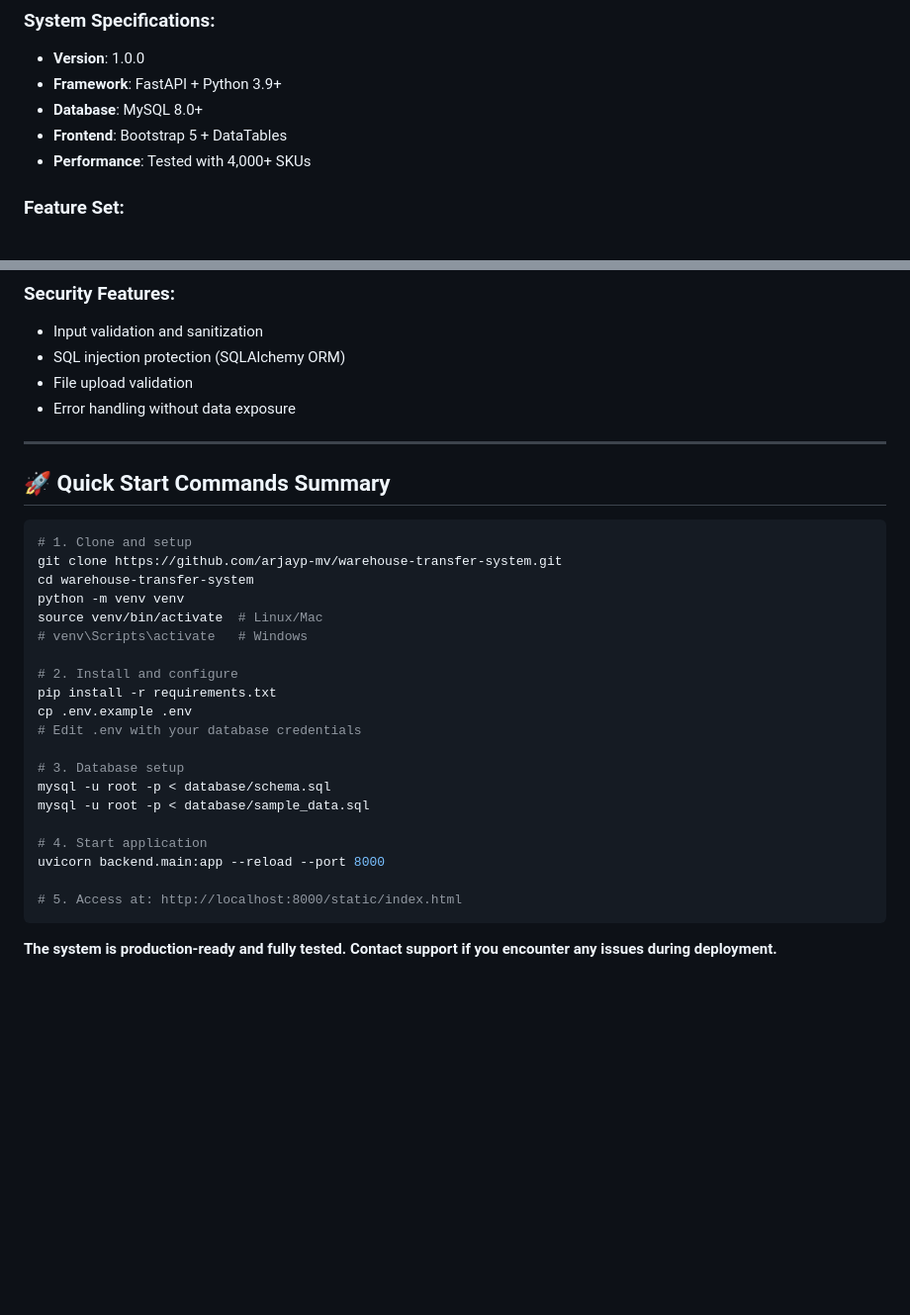
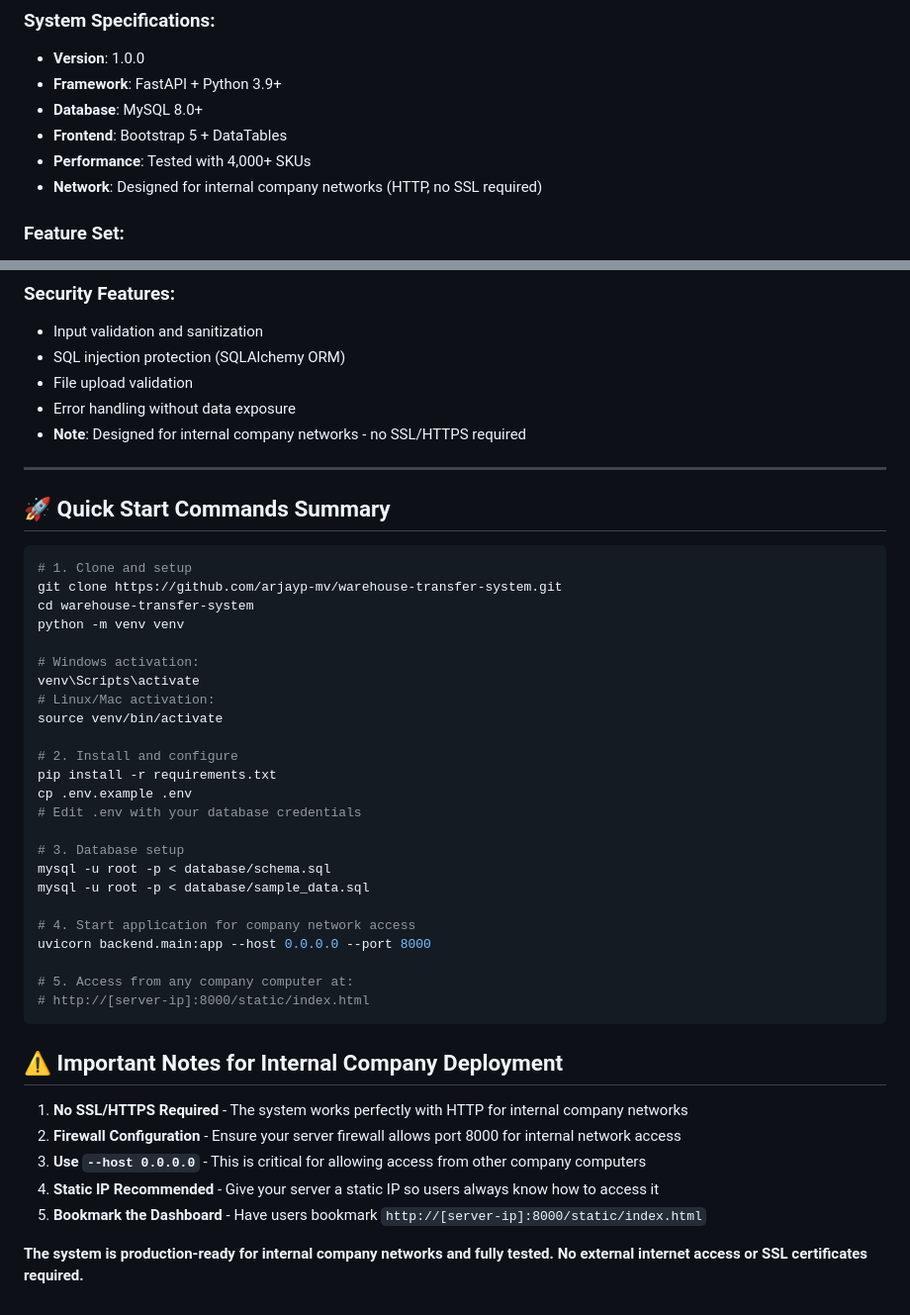
Before and after one commit to kewal-syrex/warehouse-transfer-system, a Markdown page: DEPLOYMENT.md, 2 parts joined by grey strips. Shown at 99% size. GitHub-like rendering; blank space fills up the shorter version.

````diff
--- a/DEPLOYMENT.md
+++ b/DEPLOYMENT.md
@@ -246,6 +236,7 @@ htop
 - **Database**: MySQL 8.0+
 - **Frontend**: Bootstrap 5 + DataTables
 - **Performance**: Tested with 4,000+ SKUs
+- **Network**: Designed for internal company networks (HTTP, no SSL required)
 
 ### Feature Set:
 - ✅ Stockout-corrected demand forecasting
@@ -261,6 +252,7 @@ htop
 - SQL injection protection (SQLAlchemy ORM)
 - File upload validation
 - Error handling without data exposure
+- **Note**: Designed for internal company networks - no SSL/HTTPS required
 
 ---
 
@@ -271,8 +263,11 @@ htop
 git clone https://github.com/arjayp-mv/warehouse-transfer-system.git
 cd warehouse-transfer-system
 python -m venv venv
-source venv/bin/activate  # Linux/Mac
-# venv\Scripts\activate   # Windows
+
+# Windows activation:
+venv\Scripts\activate
+# Linux/Mac activation:
+source venv/bin/activate
 
 # 2. Install and configure
 pip install -r requirements.txt
@@ -283,10 +278,19 @@ cp .env.example .env
 mysql -u root -p < database/schema.sql
 mysql -u root -p < database/sample_data.sql
 
-# 4. Start application
-uvicorn backend.main:app --reload --port 8000
+# 4. Start application for company network access
+uvicorn backend.main:app --host 0.0.0.0 --port 8000
 
-# 5. Access at: http://localhost:8000/static/index.html
+# 5. Access from any company computer at:
+# http://[server-ip]:8000/static/index.html
 ```
 
-**The system is production-ready and fully tested. Contact support if you encounter any issues during deployment.**
+## ⚠️ Important Notes for Internal Company Deployment
+
+1. **No SSL/HTTPS Required** - The system works perfectly with HTTP for internal company networks
+2. **Firewall Configuration** - Ensure your server firewall allows port 8000 for internal network access
+3. **Use `--host 0.0.0.0`** - This is critical for allowing access from other company computers
+4. **Static IP Recommended** - Give your server a static IP so users always know how to access it
+5. **Bookmark the Dashboard** - Have users bookmark `http://[server-ip]:8000/static/index.html`
+
+**The system is production-ready for internal company networks and fully tested. No external internet access or SSL certificates required.**
````
Also changed, not shown: other parts of DEPLOYMENT.md (+77 -87 lines).
